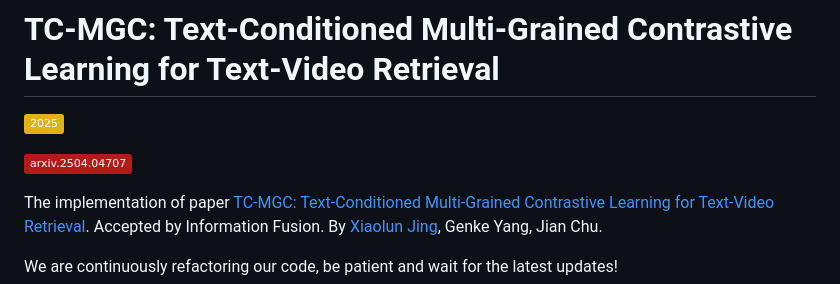
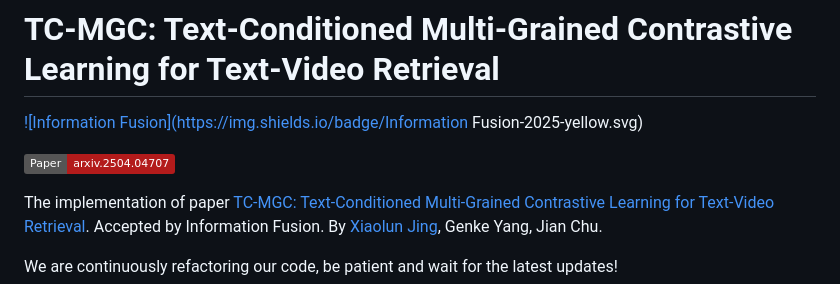
Before and after one commit to JingXiaolun/TC-MGC, a Markdown page: README.md, the part around the change. Rendered like a GitHub page; badges without logos.

```diff
--- a/README.md
+++ b/README.md
@@ -1,8 +1,8 @@
 # TC-MGC: Text-Conditioned Multi-Grained Contrastive Learning for Text-Video Retrieval
 
-[![Information Fusion](https://img.shields.io/badge/2025-yellow.svg)](https://doi.org/10.1016/j.inffus.2025.103151)
+[![Information Fusion](https://img.shields.io/badge/Information Fusion-2025-yellow.svg)](https://doi.org/10.1016/j.inffus.2025.103151)
 
-[![Paper](https://img.shields.io/badge/arxiv.2504.04707-b31b1b.svg)](https://arxiv.org/abs/2504.04707)
+[![Paper](https://img.shields.io/badge/Paper-arxiv.2504.04707-b31b1b.svg)](https://arxiv.org/abs/2504.04707)
 
 The implementation of paper [TC-MGC: Text-Conditioned Multi-Grained Contrastive Learning for Text-Video Retrieval](https://www.sciencedirect.com/science/article/pii/S1566253525002246). Accepted by Information Fusion. By [Xiaolun Jing](https://scholar.google.com/citations?hl=zh-CN&user=LsozN5kAAAAJ), Genke Yang, Jian Chu.
 
```
